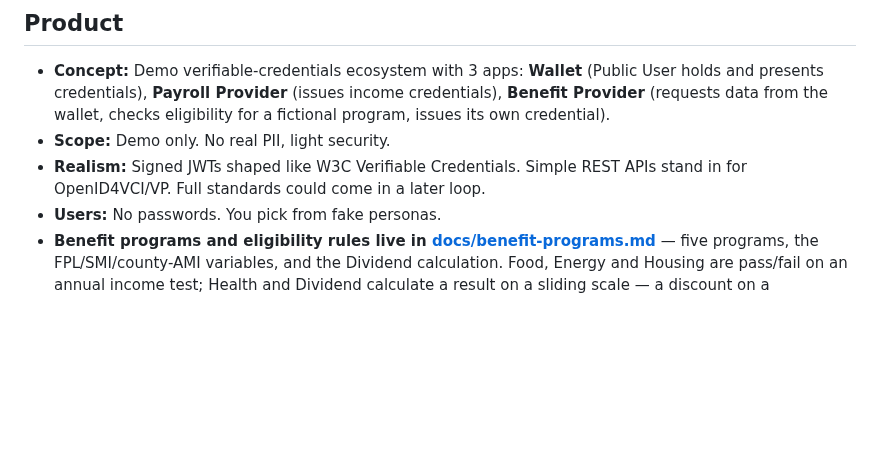
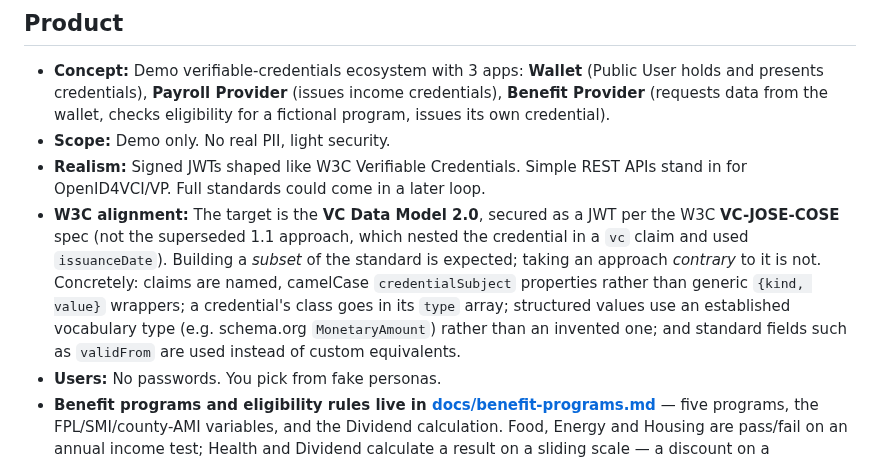
Before and after one commit to edmullen/credentials-demo, a Markdown page: docs/decisions.md, the part around the change. Drawn GitHub-style; blank space fills up the shorter version.

```diff
--- a/docs/decisions.md
+++ b/docs/decisions.md
@@ -4,6 +4,7 @@
 - **Concept:** Demo verifiable-credentials ecosystem with 3 apps: **Wallet** (Public User holds and presents credentials), **Payroll Provider** (issues income credentials), **Benefit Provider** (requests data from the wallet, checks eligibility for a fictional program, issues its own credential).
 - **Scope:** Demo only. No real PII, light security.
 - **Realism:** Signed JWTs shaped like W3C Verifiable Credentials. Simple REST APIs stand in for OpenID4VCI/VP. Full standards could come in a later loop.
+- **W3C alignment:** The target is the **VC Data Model 2.0**, secured as a JWT per the W3C **VC-JOSE-COSE** spec (not the superseded 1.1 approach, which nested the credential in a `vc` claim and used `issuanceDate`). Building a *subset* of the standard is expected; taking an approach *contrary* to it is not. Concretely: claims are named, camelCase `credentialSubject` properties rather than generic `{kind, value}` wrappers; a credential's class goes in its `type` array; structured values use an established vocabulary type (e.g. schema.org `MonetaryAmount`) rather than an invented one; and standard fields such as `validFrom` are used instead of custom equivalents.
 - **Users:** No passwords. You pick from fake personas.
 - **Benefit programs and eligibility rules live in [docs/benefit-programs.md](benefit-programs.md)** — five programs, the FPL/SMI/county-AMI variables, and the Dividend calculation. Food, Energy and Housing are pass/fail on an annual income test; Health and Dividend calculate a result on a sliding scale — a discount on a $750/month plan and a monthly payment respectively — tapered so that earning more never leaves someone worse off.
 - **The Benefits app holds no public-user accounts.** There is no applicant-facing portal; the user's own record of applying lives in the Wallet's Activity log, making the Wallet the system of record for the user. Benefits does retain a **determination record** for a future admin/caseworker view — the submitted data, the presented credentials kept **verbatim** so the decision can be re-verified later, the derived figures used, and the decision. That admin experience is deliberately unplanned.
```
Also changed, not shown: docs/benefit-programs.md (+32 -20 lines).
